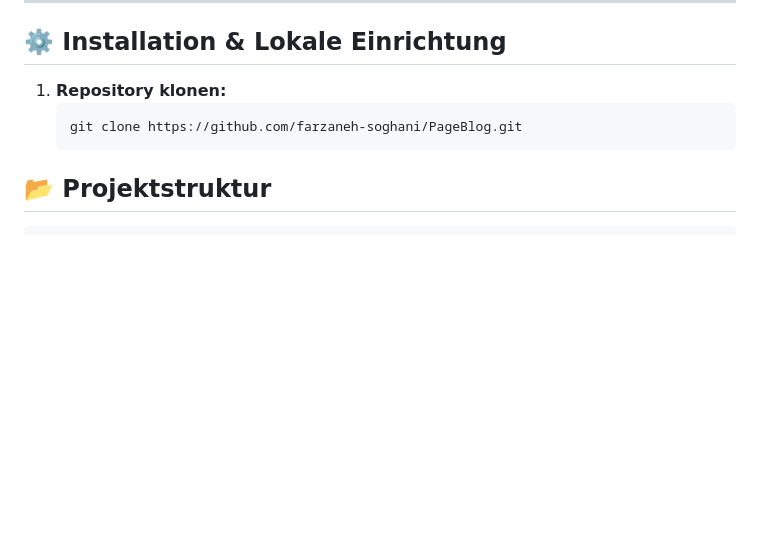
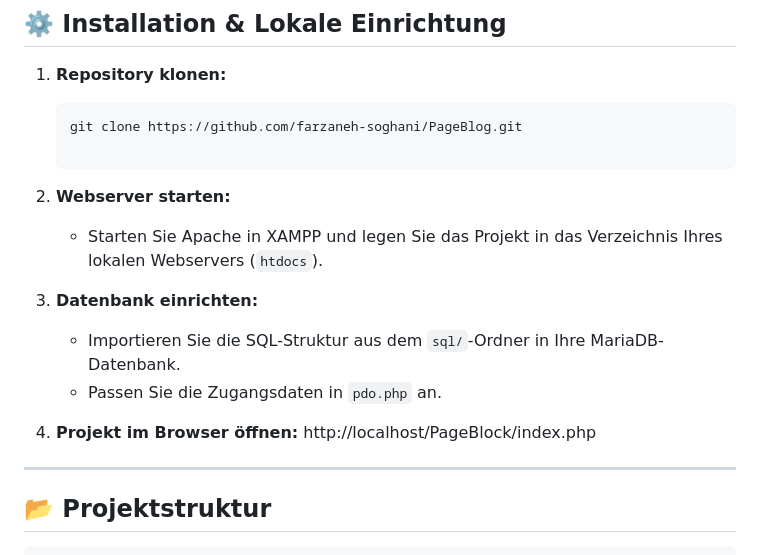
Before and after one commit to farzaneh-soghani/PageBlog, a Markdown page: README.md, the part around the change. Drawn GitHub-style; blank space fills up the shorter version.

Commit message:
Update README with setup instructions
Added instructions for starting the web server and setting up the database.

````diff
--- a/README.md
+++ b/README.md
@@ -42,6 +42,19 @@ Das Projekt basiert auf einer sauberen relationalen Datenbankstruktur mit folgen
 1. **Repository klonen:**
    ```bash
    git clone https://github.com/farzaneh-soghani/PageBlog.git
+
+2. **Webserver starten:**
+   * Starten Sie Apache in XAMPP und legen Sie das Projekt in das Verzeichnis Ihres lokalen Webservers (`htdocs`).
+
+3. **Datenbank einrichten:**
+   * Importieren Sie die SQL-Struktur aus dem `sql/`-Ordner in Ihre MariaDB-Datenbank.
+   * Passen Sie die Zugangsdaten in `pdo.php` an.
+
+4. **Projekt im Browser öffnen:**
+   http://localhost/PageBlock/index.php
+
+---
+
 ## 📂 Projektstruktur
 
 ```text
````
